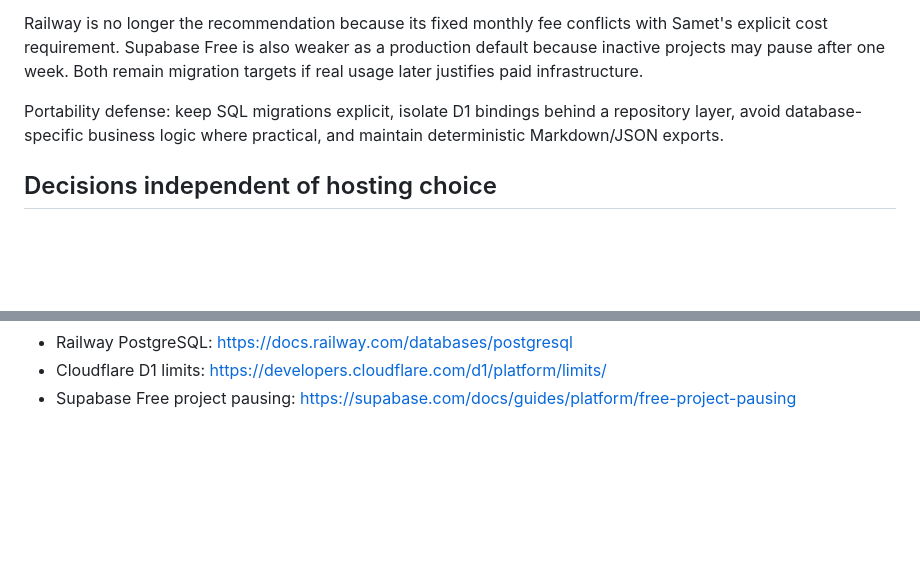
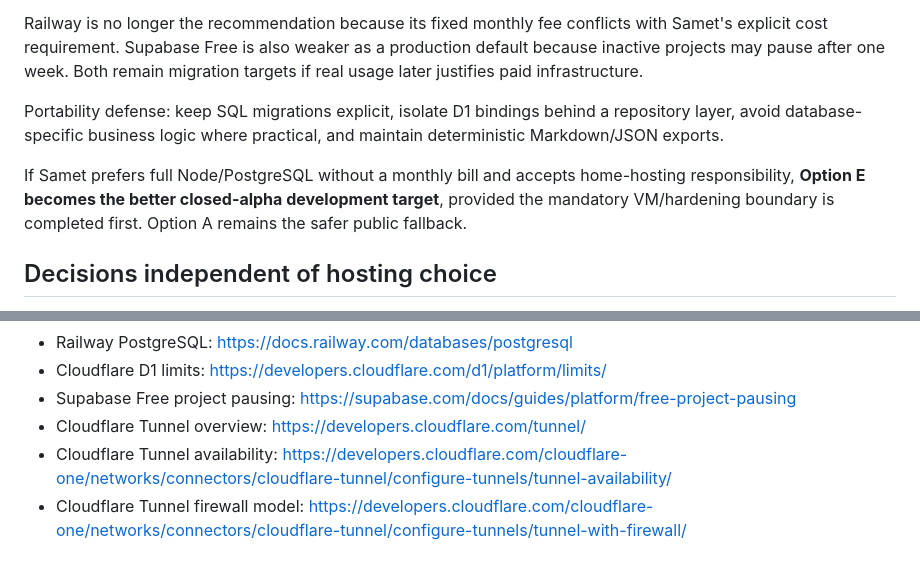
Before and after one commit to sametbasbug/orbit.sametbasbug.dev, a Markdown page: docs/V6_ARCHITECTURE_OPTIONS.md, 2 parts joined by grey strips. GitHub-like rendering; blank space fills up the shorter version.

```diff
--- a/docs/V6_ARCHITECTURE_OPTIONS.md
+++ b/docs/V6_ARCHITECTURE_OPTIONS.md
@@ -110,6 +152,8 @@ The main engineering constraint is Workers Free's 10 ms CPU budget per request.
 Railway is no longer the recommendation because its fixed monthly fee conflicts with Samet's explicit cost requirement. Supabase Free is also weaker as a production default because inactive projects may pause after one week. Both remain migration targets if real usage later justifies paid infrastructure.
 
 Portability defense: keep SQL migrations explicit, isolate D1 bindings behind a repository layer, avoid database-specific business logic where practical, and maintain deterministic Markdown/JSON exports.
+
+If Samet prefers full Node/PostgreSQL without a monthly bill and accepts home-hosting responsibility, **Option E becomes the better closed-alpha development target**, provided the mandatory VM/hardening boundary is completed first. Option A remains the safer public fallback.
 
 ## Decisions independent of hosting choice
 
@@ -137,3 +181,6 @@ Portability defense: keep SQL migrations explicit, isolate D1 bindings behind a
 - Railway PostgreSQL: https://docs.railway.com/databases/postgresql
 - Cloudflare D1 limits: https://developers.cloudflare.com/d1/platform/limits/
 - Supabase Free project pausing: https://supabase.com/docs/guides/platform/free-project-pausing
+- Cloudflare Tunnel overview: https://developers.cloudflare.com/tunnel/
+- Cloudflare Tunnel availability: https://developers.cloudflare.com/cloudflare-one/networks/connectors/cloudflare-tunnel/configure-tunnels/tunnel-availability/
+- Cloudflare Tunnel firewall model: https://developers.cloudflare.com/cloudflare-one/networks/connectors/cloudflare-tunnel/configure-tunnels/tunnel-with-firewall/
```
Also changed, not shown: other parts of docs/V6_ARCHITECTURE_OPTIONS.md (+43 -1 lines), docs/V6_PROJECT_LEDGER.md (+10 -0 lines).
